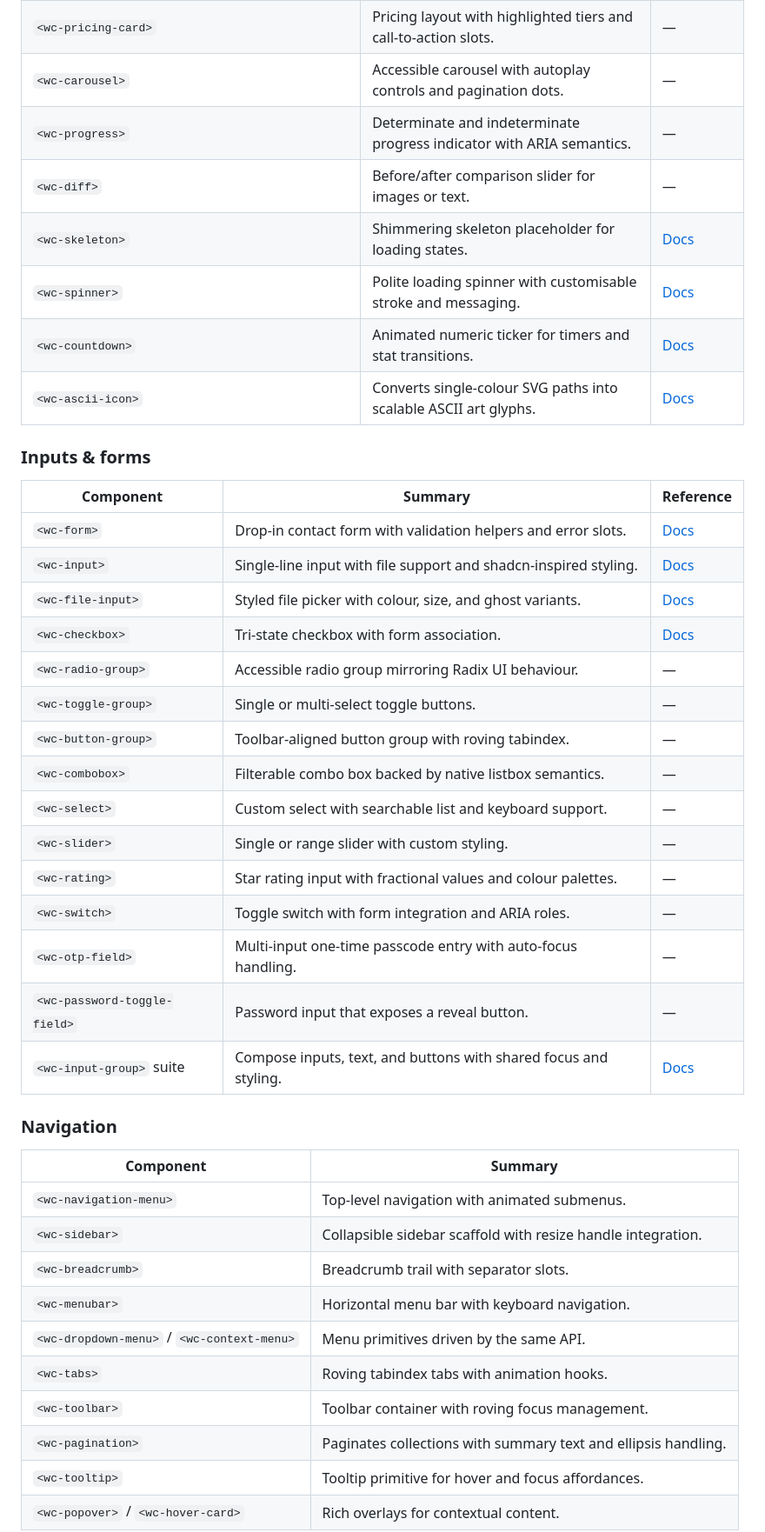
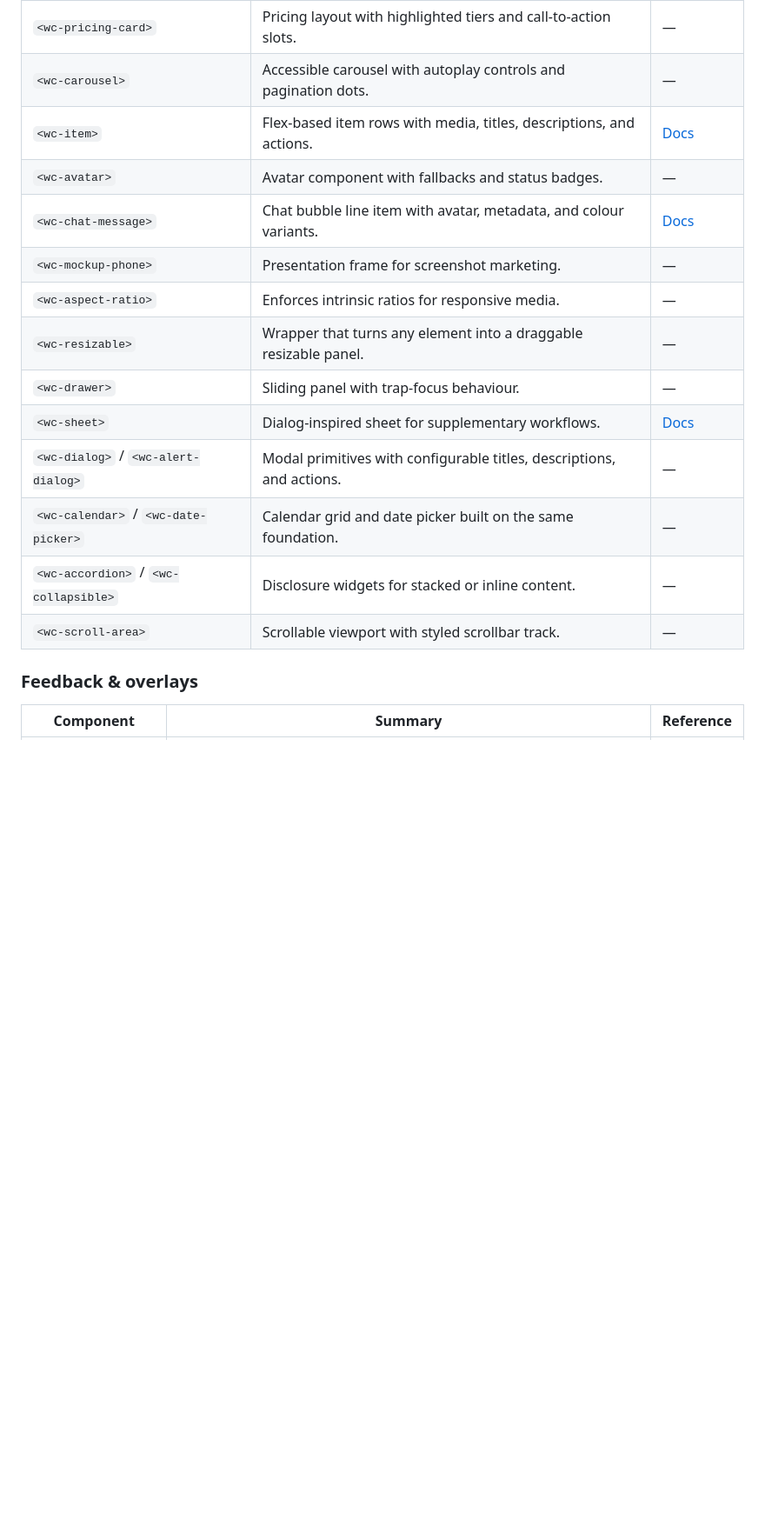
Before and after one commit to derekbrumby/web-components, a Markdown page: README.md, the part around one of its changes. Shown at 87% size. Rendered like a GitHub page; blank space fills up the shorter version.

Commit message:
Organize README component catalogue

```diff
--- a/README.md
+++ b/README.md
@@ -88,45 +136,20 @@ to the detailed reference for deeper usage notes.
 | `<wc-card>` | Flexible content container mirroring shadcn/ui card styling. | — |
 | `<wc-pricing-card>` | Pricing layout with highlighted tiers and call-to-action slots. | — |
 | `<wc-carousel>` | Accessible carousel with autoplay controls and pagination dots. | — |
-| `<wc-progress>` | Determinate and indeterminate progress indicator with ARIA semantics. | — |
-| `<wc-diff>` | Before/after comparison slider for images or text. | — |
-| `<wc-skeleton>` | Shimmering skeleton placeholder for loading states. | [Docs](#wc-skeleton) |
-| `<wc-spinner>` | Polite loading spinner with customisable stroke and messaging. | [Docs](#wc-spinner) |
-| `<wc-countdown>` | Animated numeric ticker for timers and stat transitions. | [Docs](#wc-countdown) |
-| `<wc-ascii-icon>` | Converts single-colour SVG paths into scalable ASCII art glyphs. | [Docs](#wc-ascii-icon) |
-
-### Inputs & forms
+| `<wc-item>` | Flex-based item rows with media, titles, descriptions, and actions. | [Docs](#wc-item) |
+| `<wc-avatar>` | Avatar component with fallbacks and status badges. | — |
+| `<wc-chat-message>` | Chat bubble line item with avatar, metadata, and colour variants. | [Docs](#wc-chat-message) |
+| `<wc-mockup-phone>` | Presentation frame for screenshot marketing. | — |
+| `<wc-aspect-ratio>` | Enforces intrinsic ratios for responsive media. | — |
+| `<wc-resizable>` | Wrapper that turns any element into a draggable resizable panel. | — |
+| `<wc-drawer>` | Sliding panel with trap-focus behaviour. | — |
+| `<wc-sheet>` | Dialog-inspired sheet for supplementary workflows. | [Docs](#wc-sheet) |
+| `<wc-dialog>` / `<wc-alert-dialog>` | Modal primitives with configurable titles, descriptions, and actions. | — |
+| `<wc-calendar>` / `<wc-date-picker>` | Calendar grid and date picker built on the same foundation. | — |
+| `<wc-accordion>` / `<wc-collapsible>` | Disclosure widgets for stacked or inline content. | — |
+| `<wc-scroll-area>` | Scrollable viewport with styled scrollbar track. | — |
+
+### Feedback & overlays
 
 | Component | Summary | Reference |
 | --- | --- | --- |
-| `<wc-form>` | Drop-in contact form with validation helpers and error slots. | [Docs](#wc-form) |
-| `<wc-input>` | Single-line input with file support and shadcn-inspired styling. | [Docs](#wc-input) |
-| `<wc-file-input>` | Styled file picker with colour, size, and ghost variants. | [Docs](#wc-file-input) |
-| `<wc-checkbox>` | Tri-state checkbox with form association. | [Docs](#wc-checkbox) |
-| `<wc-radio-group>` | Accessible radio group mirroring Radix UI behaviour. | — |
-| `<wc-toggle-group>` | Single or multi-select toggle buttons. | — |
-| `<wc-button-group>` | Toolbar-aligned button group with roving tabindex. | — |
-| `<wc-combobox>` | Filterable combo box backed by native listbox semantics. | — |
-| `<wc-select>` | Custom select with searchable list and keyboard support. | — |
-| `<wc-slider>` | Single or range slider with custom styling. | — |
-| `<wc-rating>` | Star rating input with fractional values and colour palettes. | — |
-| `<wc-switch>` | Toggle switch with form integration and ARIA roles. | — |
-| `<wc-otp-field>` | Multi-input one-time passcode entry with auto-focus handling. | — |
-| `<wc-password-toggle-field>` | Password input that exposes a reveal button. | — |
-| `<wc-input-group>` suite | Compose inputs, text, and buttons with shared focus and styling. | [Docs](#wc-input-group) |
-
-### Navigation
-
-| Component | Summary |
-| --- | --- |
-| `<wc-navigation-menu>` | Top-level navigation with animated submenus. |
-| `<wc-sidebar>` | Collapsible sidebar scaffold with resize handle integration. |
-| `<wc-breadcrumb>` | Breadcrumb trail with separator slots. |
-| `<wc-menubar>` | Horizontal menu bar with keyboard navigation. |
-| `<wc-dropdown-menu>` / `<wc-context-menu>` | Menu primitives driven by the same API. |
-| `<wc-tabs>` | Roving tabindex tabs with animation hooks. |
-| `<wc-toolbar>` | Toolbar container with roving focus management. |
-| `<wc-pagination>` | Paginates collections with summary text and ellipsis handling. |
-| `<wc-tooltip>` | Tooltip primitive for hover and focus affordances. |
-| `<wc-popover>` / `<wc-hover-card>` | Rich overlays for contextual content. |
-
```
Also changed, not shown: other parts of README.md (+73 -45 lines).
